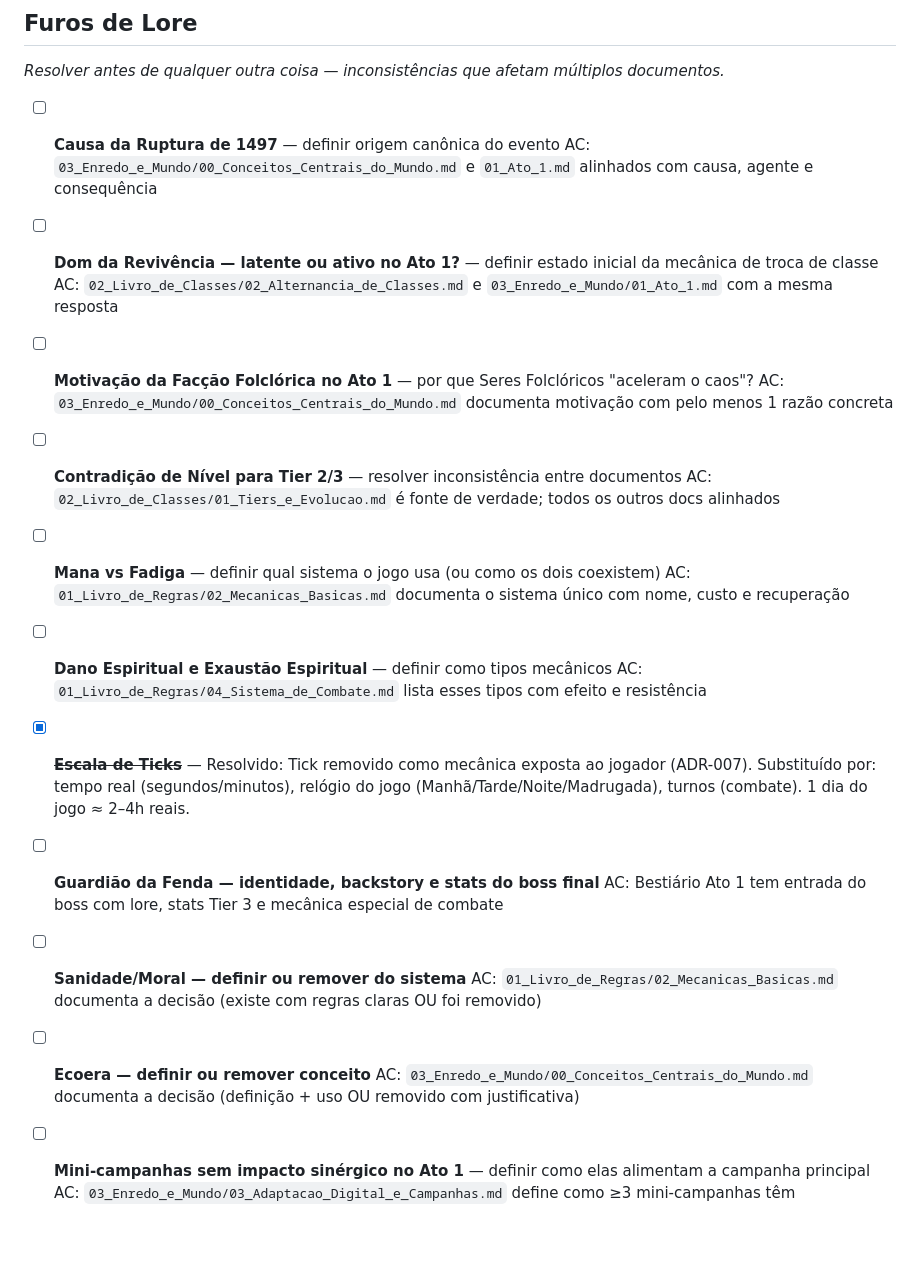
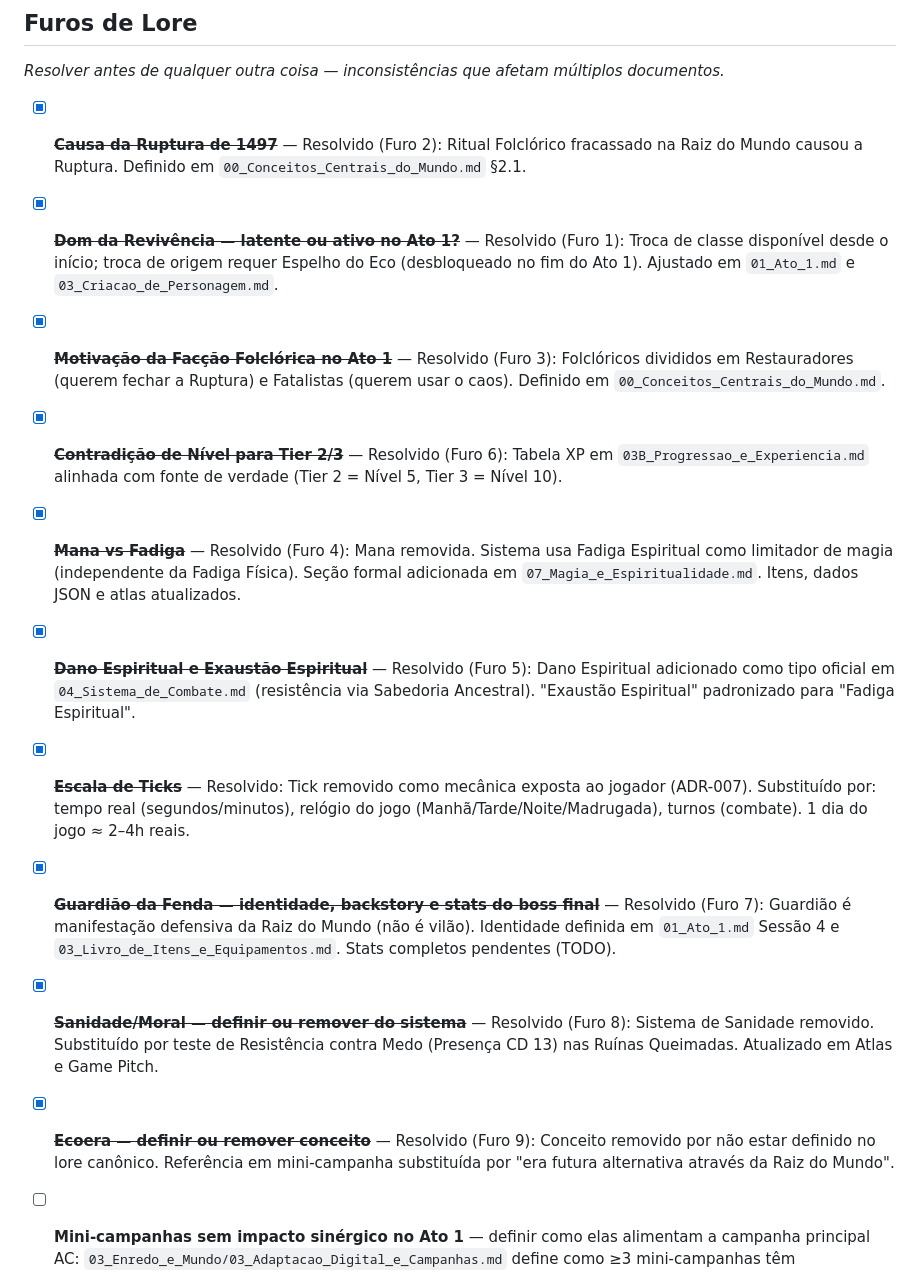
Before and after one commit to sidinei-silva/eras-do-brasil-gdd, a Markdown page: gdd/99_Meta_e_Backlog/BACKLOG.md, the part around the change. GitHub-like rendering; blank space fills up the shorter version.

Commit message:
docs(meta): atualizar BACKLOG e criar session log furos-de-lore
- BACKLOG: marcar 9 furos de lore como [x] resolvidos com descrições
- Session log: resumo completo de todas as mudanças e TODOs gerados

```diff
--- a/gdd/99_Meta_e_Backlog/BACKLOG.md
+++ b/gdd/99_Meta_e_Backlog/BACKLOG.md
@@ -11,34 +11,25 @@
 ## Furos de Lore
 _Resolver antes de qualquer outra coisa — inconsistências que afetam múltiplos documentos._
 
-- [ ] **Causa da Ruptura de 1497** — definir origem canônica do evento
-  AC: `03_Enredo_e_Mundo/00_Conceitos_Centrais_do_Mundo.md` e `01_Ato_1.md` alinhados com causa, agente e consequência
+- [x] **~~Causa da Ruptura de 1497~~** — Resolvido (Furo 2): Ritual Folclórico fracassado na Raiz do Mundo causou a Ruptura. Definido em `00_Conceitos_Centrais_do_Mundo.md` §2.1.
 
-- [ ] **Dom da Revivência — latente ou ativo no Ato 1?** — definir estado inicial da mecânica de troca de classe
-  AC: `02_Livro_de_Classes/02_Alternancia_de_Classes.md` e `03_Enredo_e_Mundo/01_Ato_1.md` com a mesma resposta
+- [x] **~~Dom da Revivência — latente ou ativo no Ato 1?~~** — Resolvido (Furo 1): Troca de classe disponível desde o início; troca de origem requer Espelho do Eco (desbloqueado no fim do Ato 1). Ajustado em `01_Ato_1.md` e `03_Criacao_de_Personagem.md`.
 
-- [ ] **Motivação da Facção Folclórica no Ato 1** — por que Seres Folclóricos "aceleram o caos"?
-  AC: `03_Enredo_e_Mundo/00_Conceitos_Centrais_do_Mundo.md` documenta motivação com pelo menos 1 razão concreta
+- [x] **~~Motivação da Facção Folclórica no Ato 1~~** — Resolvido (Furo 3): Folclóricos divididos em Restauradores (querem fechar a Ruptura) e Fatalistas (querem usar o caos). Definido em `00_Conceitos_Centrais_do_Mundo.md`.
 
-- [ ] **Contradição de Nível para Tier 2/3** — resolver inconsistência entre documentos
-  AC: `02_Livro_de_Classes/01_Tiers_e_Evolucao.md` é fonte de verdade; todos os outros docs alinhados
+- [x] **~~Contradição de Nível para Tier 2/3~~** — Resolvido (Furo 6): Tabela XP em `03B_Progressao_e_Experiencia.md` alinhada com fonte de verdade (Tier 2 = Nível 5, Tier 3 = Nível 10).
 
-- [ ] **Mana vs Fadiga** — definir qual sistema o jogo usa (ou como os dois coexistem)
-  AC: `01_Livro_de_Regras/02_Mecanicas_Basicas.md` documenta o sistema único com nome, custo e recuperação
+- [x] **~~Mana vs Fadiga~~** — Resolvido (Furo 4): Mana removida. Sistema usa Fadiga Espiritual como limitador de magia (independente da Fadiga Física). Seção formal adicionada em `07_Magia_e_Espiritualidade.md`. Itens, dados JSON e atlas atualizados.
 
-- [ ] **Dano Espiritual e Exaustão Espiritual** — definir como tipos mecânicos
-  AC: `01_Livro_de_Regras/04_Sistema_de_Combate.md` lista esses tipos com efeito e resistência
+- [x] **~~Dano Espiritual e Exaustão Espiritual~~** — Resolvido (Furo 5): Dano Espiritual adicionado como tipo oficial em `04_Sistema_de_Combate.md` (resistência via Sabedoria Ancestral). "Exaustão Espiritual" padronizado para "Fadiga Espiritual".
 
 - [x] **~~Escala de Ticks~~** — Resolvido: Tick removido como mecânica exposta ao jogador (ADR-007). Substituído por: tempo real (segundos/minutos), relógio do jogo (Manhã/Tarde/Noite/Madrugada), turnos (combate). 1 dia do jogo ≈ 2–4h reais.
 
-- [ ] **Guardião da Fenda — identidade, backstory e stats do boss final**
-  AC: Bestiário Ato 1 tem entrada do boss com lore, stats Tier 3 e mecânica especial de combate
+- [x] **~~Guardião da Fenda — identidade, backstory e stats do boss final~~** — Resolvido (Furo 7): Guardião é manifestação defensiva da Raiz do Mundo (não é vilão). Identidade definida em `01_Ato_1.md` Sessão 4 e `03_Livro_de_Itens_e_Equipamentos.md`. Stats completos pendentes (TODO).
 
-- [ ] **Sanidade/Moral — definir ou remover do sistema**
-  AC: `01_Livro_de_Regras/02_Mecanicas_Basicas.md` documenta a decisão (existe com regras claras OU foi removido)
+- [x] **~~Sanidade/Moral — definir ou remover do sistema~~** — Resolvido (Furo 8): Sistema de Sanidade removido. Substituído por teste de Resistência contra Medo (Presença CD 13) nas Ruínas Queimadas. Atualizado em Atlas e Game Pitch.
 
-- [ ] **Ecoera — definir ou remover conceito**
-  AC: `03_Enredo_e_Mundo/00_Conceitos_Centrais_do_Mundo.md` documenta a decisão (definição + uso OU removido com justificativa)
+- [x] **~~Ecoera — definir ou remover conceito~~** — Resolvido (Furo 9): Conceito removido por não estar definido no lore canônico. Referência em mini-campanha substituída por "era futura alternativa através da Raiz do Mundo".
 
 - [ ] **Mini-campanhas sem impacto sinérgico no Ato 1** — definir como elas alimentam a campanha principal
   AC: `03_Enredo_e_Mundo/03_Adaptacao_Digital_e_Campanhas.md` define como ≥3 mini-campanhas têm consequência na campanha principal
```
Also changed, not shown: historico/sessions/2026-03-19-furos-de-lore.md (added, +85 -0 lines).
